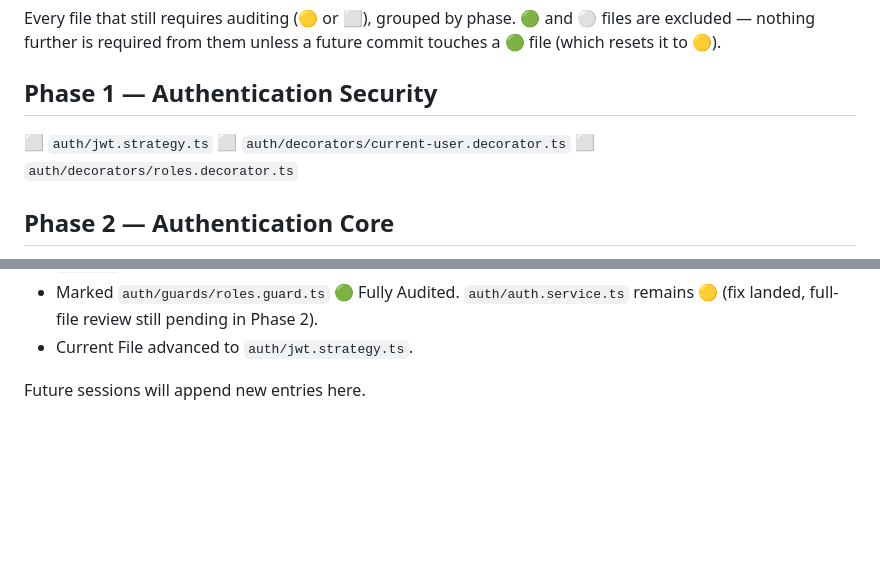
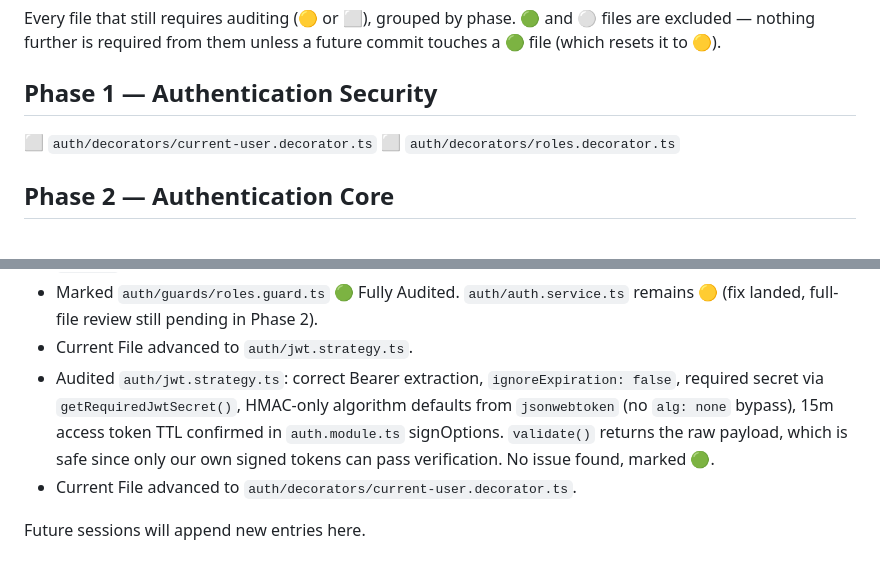
Before and after one commit to aistartup59-jpg/kapida-odeme, a Markdown page: AUDIT_BOARD.md, 2 parts joined by grey strips. Drawn GitHub-style; blank space fills up the shorter version.

```diff
--- a/AUDIT_BOARD.md
+++ b/AUDIT_BOARD.md
@@ -148,7 +148,6 @@ Chronological, oldest → newest. All authored on `main`, co-authored by Claude
 Every file that still requires auditing (🟡 or ⬜), grouped by phase. 🟢 and ⚪ files are excluded — nothing further is required from them unless a future commit touches a 🟢 file (which resets it to 🟡).
 
 ## Phase 1 — Authentication Security
-⬜ `auth/jwt.strategy.ts`
 ⬜ `auth/decorators/current-user.decorator.ts`
 ⬜ `auth/decorators/roles.decorator.ts`
 
@@ -370,5 +369,7 @@ Record only important audit-board milestones.
 - Fixed in `auth.service.ts`: merchant login/refresh now sign `role: Role.OWNER`; employee login/refresh now sign `role: employee.role` from the database. Build passed. User approved. Committed and pushed as `af32185`.
 - Marked `auth/guards/roles.guard.ts` 🟢 Fully Audited. `auth/auth.service.ts` remains 🟡 (fix landed, full-file review still pending in Phase 2).
 - Current File advanced to `auth/jwt.strategy.ts`.
+- Audited `auth/jwt.strategy.ts`: correct Bearer extraction, `ignoreExpiration: false`, required secret via `getRequiredJwtSecret()`, HMAC-only algorithm defaults from `jsonwebtoken` (no `alg: none` bypass), 15m access token TTL confirmed in `auth.module.ts` signOptions. `validate()` returns the raw payload, which is safe since only our own signed tokens can pass verification. No issue found, marked 🟢.
+- Current File advanced to `auth/decorators/current-user.decorator.ts`.
 
 Future sessions will append new entries here.
```
Also changed, not shown: other parts of AUDIT_BOARD.md (+13 -13 lines).
